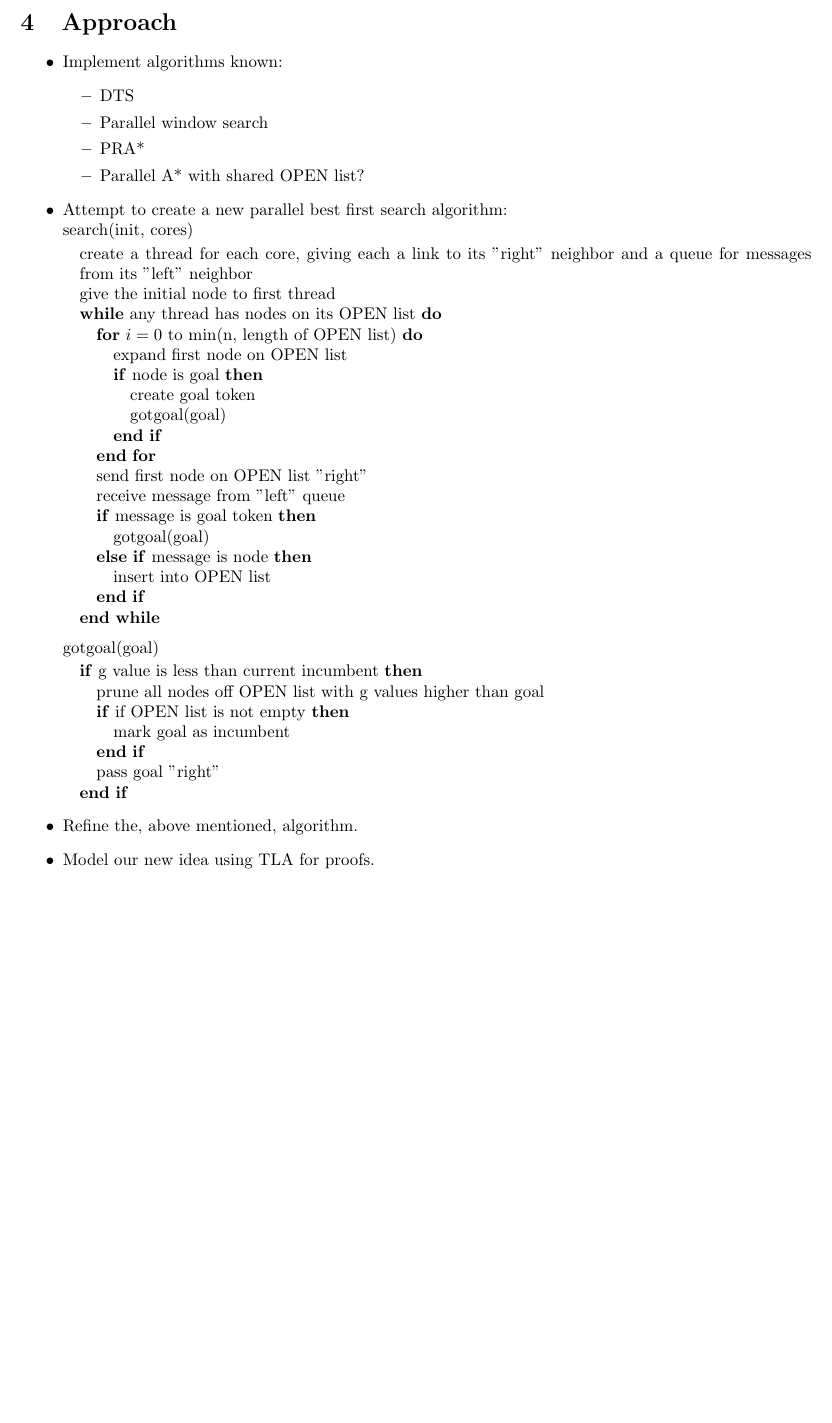
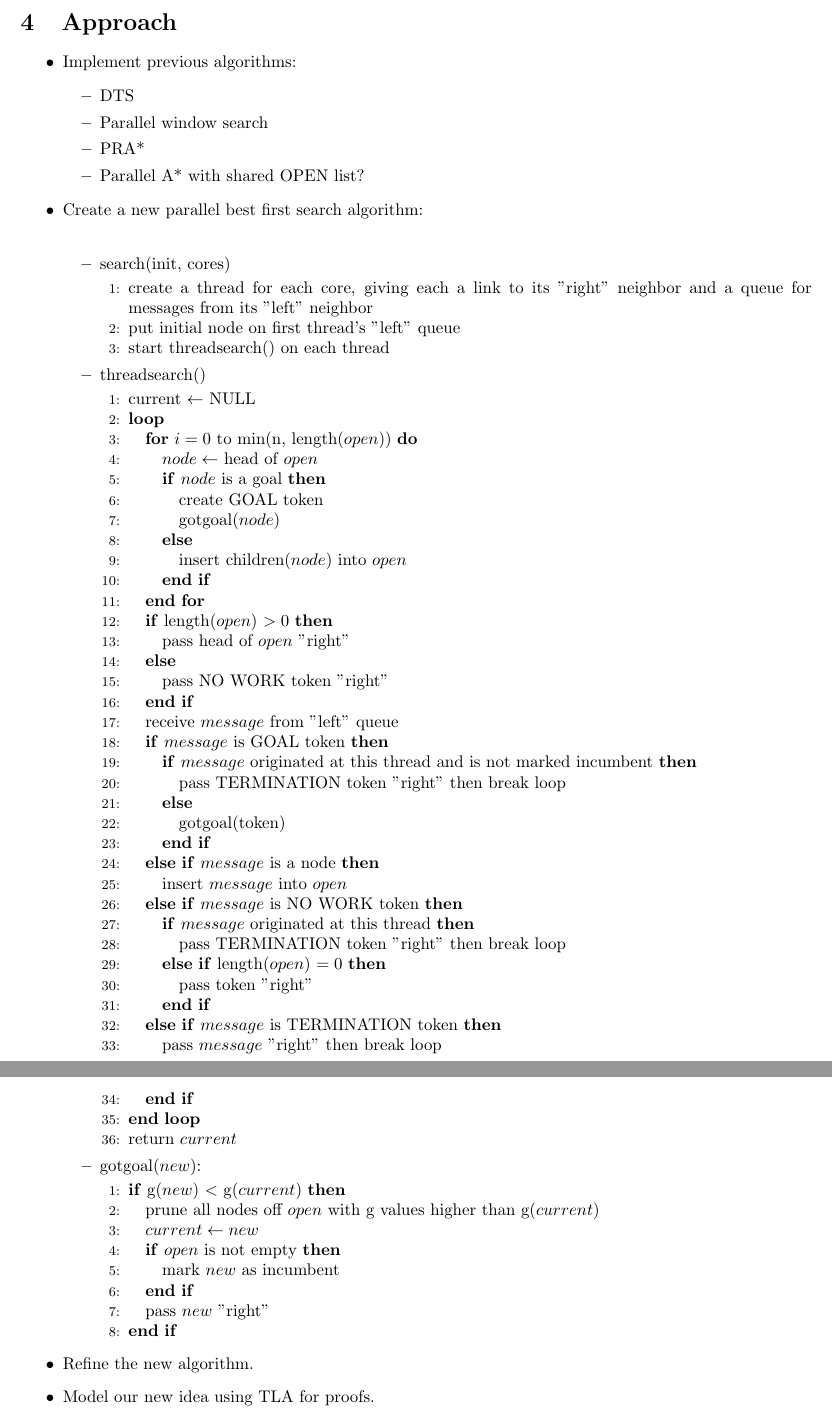
Before and after one commit to eaburns/pbnf, a LaTeX document (proposal.tex): part of page 2 of 3 before the commit and two parts of pages 2 and 3 of 4 after it, the two joined at a grey line, cut so that both start at the same text, the shorter picture padded with empty space. Compiled offline with pdfLaTeX.

Commit message:
Ethan's emailed changes

```diff
--- a/proposal.tex
+++ b/proposal.tex
@@ -78,7 +82,7 @@ A. Hansen
 \begin{itemize}
 
 
-\item Implement algorithms known:
+\item Implement previous algorithms:
   \begin{itemize}
   \item DTS
   \item Parallel window search
@@ -86,40 +90,69 @@ A. Hansen
   \item Parallel A* with shared OPEN list?
   \end{itemize}
 
-\item Attempt to create a new parallel best first search algorithm:\\
-  search(init, cores)
-\begin{algorithmic}
+\item Create a new parallel best first search algorithm:\\
+  \begin{itemize}
+  \item search(init, cores)
+  \begin{algorithmic}[1]
   \STATE create a thread for each core, giving each a link to its ''right'' neighbor and a queue for messages from its ''left'' neighbor
-  \STATE give the initial node to first thread
-  \WHILE{any thread has nodes on its OPEN list}
-    \FOR {$i=0$ to min(n, length of OPEN list)}
-      \STATE expand first node on OPEN list
-      \IF{node is goal}
-        \STATE create goal token
-        \STATE gotgoal(goal)
+  \STATE put initial node on first thread's ''left'' queue
+  \STATE start threadsearch() on each thread
+  \end{algorithmic}
+
+  \item threadsearch()
+  \begin{algorithmic}[1]
+  \STATE current $\leftarrow$ NULL
+  \LOOP
+    \FOR {$i=0$ to min(n, length($open$))}
+      \STATE $node \leftarrow$ head of $open$
+      \IF{$node$ is a goal}
+        \STATE create GOAL token
+        \STATE gotgoal($node$)
+      \ELSE
+        \STATE insert children($node$) into $open$
       \ENDIF
     \ENDFOR
-    \STATE send first node on OPEN list ''right''
-    \STATE receive message from ''left'' queue
-    \IF{message is goal token}
-      \STATE gotgoal(goal)
-    \ELSIF{message is node}
-      \STATE insert into OPEN list
+    \IF{length($open$) $> 0$}
+      \STATE pass head of $open$ ''right''
+    \ELSE
+      \STATE pass NO WORK token ''right''
     \ENDIF
-  \ENDWHILE
+    \STATE receive $message$ from ''left'' queue
+    \IF{$message$ is GOAL token}
+      \IF{$message$ originated at this thread and is not marked incumbent}
+        \STATE pass TERMINATION token ''right'' then break loop
+      \ELSE
+        \STATE gotgoal(token)
+      \ENDIF
+    \ELSIF{$message$ is a node}
+      \STATE insert $message$ into $open$
+    \ELSIF{$message$ is NO WORK token}
+      \IF{$message$ originated at this thread}
+        \STATE pass TERMINATION token ''right'' then break loop
+      \ELSIF{length($open$) $= 0$}
+        \STATE pass token ''right''
+      \ENDIF
+    \ELSIF{$message$ is TERMINATION token}
+      \STATE pass $message$ ''right'' then break loop
+    \ENDIF
+  \ENDLOOP
+  \STATE return $current$
   \end{algorithmic}
-  gotgoal(goal)
-  \begin{algorithmic}
-      \IF{g value is less than current incumbent}
-        \STATE prune all nodes off OPEN list with g values higher than goal
-        \IF{if OPEN list is not empty}
-          \STATE mark goal as incumbent
+
+  \item gotgoal($new$):
+  \begin{algorithmic}[1]
+      \IF{g($new$) $<$ g($current$)}
+        \STATE prune all nodes off $open$ with g values higher than g($current$)
+        \STATE $current \leftarrow new$
+        \IF{$open$ is not empty}
+          \STATE mark $new$ as incumbent
           \ENDIF
-        \STATE pass goal ''right''
+        \STATE pass $new$ ''right''
       \ENDIF
   \end{algorithmic}
+  \end{itemize}
 
-\item Refine the, above mentioned, algorithm.
+\item Refine the new algorithm.
 
 \item Model our new idea using TLA for proofs.
 
```
Also changed, not shown: proposal.tex (7 more changed lines).
